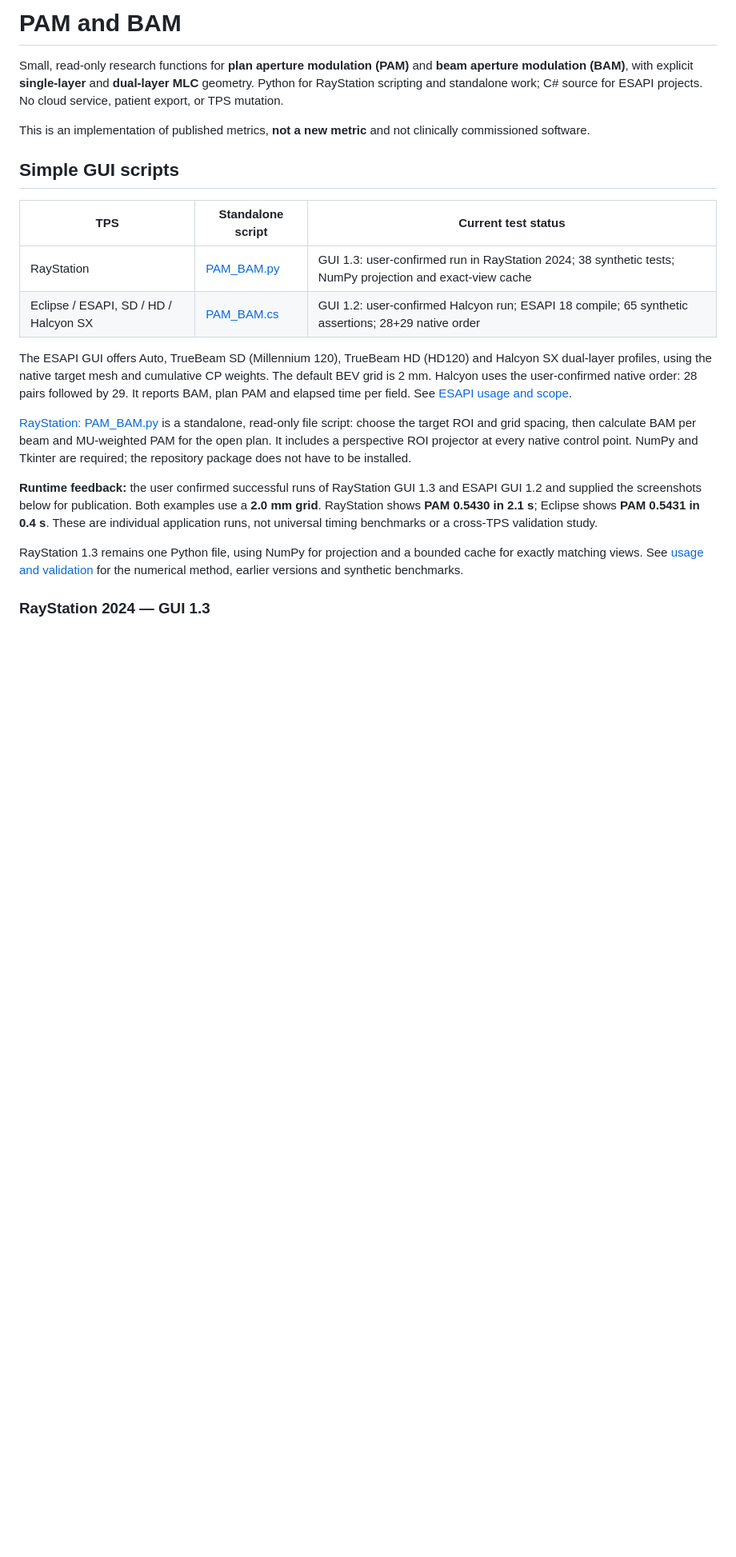
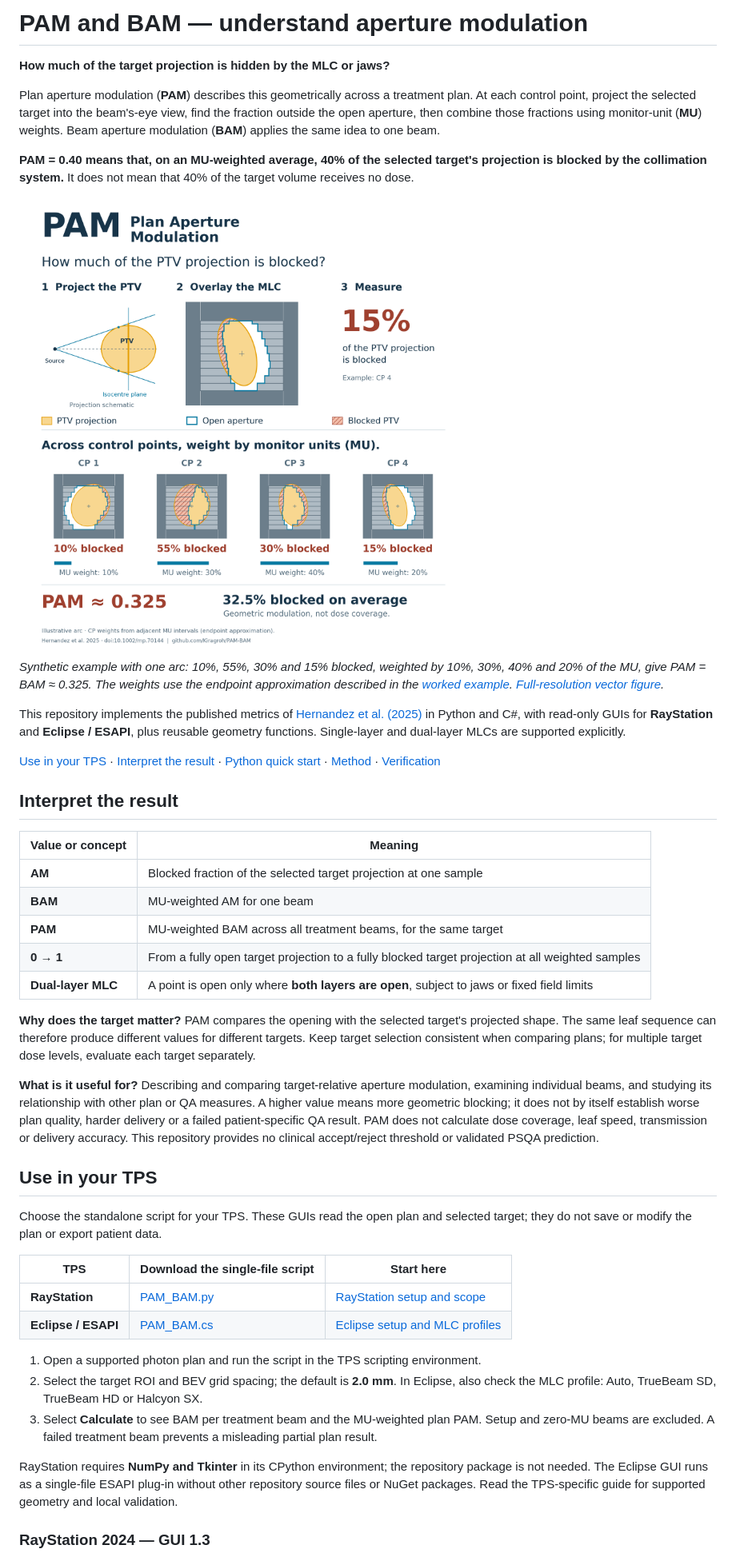
Before and after one commit to Kiragroh/PAM-BAM, a Markdown page: README.md, the part around one of its changes. Shown at 80% size. GitHub-like rendering; pictures changed too: docs/images/pam-explained.png (added); blank space fills up the shorter version.

Commit message:
Explain PAM first with original illustration and practical TPS guide

```diff
--- a/README.md
+++ b/README.md
@@ -1,41 +1,77 @@
-# PAM and BAM
+# PAM and BAM — understand aperture modulation
 
-Small, read-only research functions for **plan aperture modulation (PAM)** and
-**beam aperture modulation (BAM)**, with explicit **single-layer** and
-**dual-layer MLC** geometry. Python for RayStation scripting and standalone work;
-C# source for ESAPI projects. No cloud service, patient export, or TPS mutation.
+**How much of the target projection is hidden by the MLC or jaws?**
 
-This is an implementation of published metrics, **not a new metric** and not
-clinically commissioned software.
+Plan aperture modulation (**PAM**) describes this geometrically across a
+treatment plan. At each control point, project the selected target into the
+beam's-eye view, find the fraction outside the open aperture, then combine
+those fractions using monitor-unit (**MU**) weights. Beam aperture modulation
+(**BAM**) applies the same idea to one beam.
 
-## Simple GUI scripts
+**PAM = 0.40 means that, on an MU-weighted average, 40% of the selected target's
+projection is blocked by the collimation system.** It does not mean that 40%
+of the target volume receives no dose.
 
-| TPS | Standalone script | Current test status |
+![PAM explained: project the target, overlay the MLC opening and measure the blocked fraction; four control points with MU weights give PAM approximately 0.325](docs/images/pam-explained.png)
+
+*Synthetic example with one arc: 10%, 55%, 30% and 15% blocked, weighted by
+10%, 30%, 40% and 20% of the MU, give PAM = BAM ≈ 0.325. The weights use the
+endpoint approximation described in the [worked example](docs/method.md#worked-example-one-arc-four-control-points).
+[Full-resolution vector figure](docs/images/pam-explained.svg).*
+
+This repository implements the published metrics of
+[Hernandez et al. (2025)](https://doi.org/10.1002/mp.70144) in Python and C#,
+with read-only GUIs for **RayStation** and **Eclipse / ESAPI**, plus reusable
+geometry functions. Single-layer and dual-layer MLCs are supported explicitly.
+
+[Use in your TPS](#use-in-your-tps) · [Interpret the result](#interpret-the-result) ·
+[Python quick start](#python-quick-start) · [Method](docs/method.md) ·
+[Verification](docs/verification.md)
+
+## Interpret the result
+
+| Value or concept | Meaning |
+|---|---|
+| **AM** | Blocked fraction of the selected target projection at one sample |
+| **BAM** | MU-weighted AM for one beam |
+| **PAM** | MU-weighted BAM across all treatment beams, for the same target |
+| **0 → 1** | From a fully open target projection to a fully blocked target projection at all weighted samples |
+| **Dual-layer MLC** | A point is open only where **both layers are open**, subject to jaws or fixed field limits |
+
+**Why does the target matter?** PAM compares the opening with the selected
+target's projected shape. The same leaf sequence can therefore produce
+different values for different targets. Keep target selection consistent when
+comparing plans; for multiple target dose levels, evaluate each target separately.
+
+**What is it useful for?** Describing and comparing target-relative aperture
+modulation, examining individual beams, and studying its relationship with
+other plan or QA measures. A higher value means more geometric blocking; it
+does not by itself establish worse plan quality, harder delivery or a failed
+patient-specific QA result. PAM does not calculate dose coverage, leaf speed,
+transmission or delivery accuracy. This repository provides no clinical
+accept/reject threshold or validated PSQA prediction.
+
+## Use in your TPS
+
+Choose the standalone script for your TPS. These GUIs read the open plan and
+selected target; they do not save or modify the plan or export patient data.
+
+| TPS | Download the single-file script | Start here |
 |---|---|---|
-| RayStation | [PAM_BAM.py](scripts/raystation/PAM_BAM.py) | GUI 1.3: user-confirmed run in RayStation 2024; 38 synthetic tests; NumPy projection and exact-view cache |
-| Eclipse / ESAPI, SD / HD / Halcyon SX | [PAM_BAM.cs](scripts/esapi/PAM_BAM.cs) | GUI 1.2: user-confirmed Halcyon run; ESAPI 18 compile; 65 synthetic assertions; 28+29 native order |
+| **RayStation** | [PAM_BAM.py](scripts/raystation/PAM_BAM.py) | [RayStation setup and scope](scripts/raystation/README.md) |
+| **Eclipse / ESAPI** | [PAM_BAM.cs](scripts/esapi/PAM_BAM.cs) | [Eclipse setup and MLC profiles](scripts/esapi/README.md) |
 
-The ESAPI GUI offers Auto, TrueBeam SD (Millennium 120), TrueBeam HD (HD120) and
-Halcyon SX dual-layer profiles, using the native target mesh and cumulative CP
-weights. The default BEV grid is 2 mm. Halcyon uses the user-confirmed native
-order: 28 pairs followed by 29. It reports BAM, plan PAM and elapsed
-time per field. See [ESAPI usage and scope](scripts/esapi/README.md).
+1. Open a supported photon plan and run the script in the TPS scripting environment.
+2. Select the target ROI and BEV grid spacing; the default is **2.0 mm**.
+   In Eclipse, also check the MLC profile: Auto, TrueBeam SD, TrueBeam HD or Halcyon SX.
+3. Select **Calculate** to see BAM per treatment beam and the MU-weighted plan PAM.
+   Setup and zero-MU beams are excluded. A failed treatment beam prevents a
+   misleading partial plan result.
 
-[RayStation: PAM_BAM.py](scripts/raystation/PAM_BAM.py) is a standalone, read-only
-file script: choose the target ROI and grid spacing, then calculate BAM per beam
-and MU-weighted PAM for the open plan. It includes a perspective ROI projector
-at every native control point. NumPy and Tkinter are required; the repository
-package does not have to be installed.
-
-**Runtime feedback:** the user confirmed successful runs of RayStation GUI 1.3
-and ESAPI GUI 1.2 and supplied the screenshots below for publication. Both
-examples use a **2.0 mm grid**. RayStation shows **PAM 0.5430 in 2.1 s**;
-Eclipse shows **PAM 0.5431 in 0.4 s**. These are individual application runs,
-not universal timing benchmarks or a cross-TPS validation study.
-
-RayStation 1.3 remains one Python file, using NumPy for projection and a bounded
-cache for exactly matching views. See [usage and validation](scripts/raystation/README.md)
-for the numerical method, earlier versions and synthetic benchmarks.
+RayStation requires **NumPy and Tkinter** in its CPython environment; the
+repository package is not needed. The Eclipse GUI runs as a single-file
+ESAPI plug-in without other repository source files or NuGet packages.
+Read the TPS-specific guide for supported geometry and local validation.
 
 ### RayStation 2024 — GUI 1.3
 
```
Also changed, not shown: other parts of README.md (+25 -43 lines), docs/images/README.md (added, +34 -0 lines), docs/method.md (added, +98 -0 lines), 2 other files.
